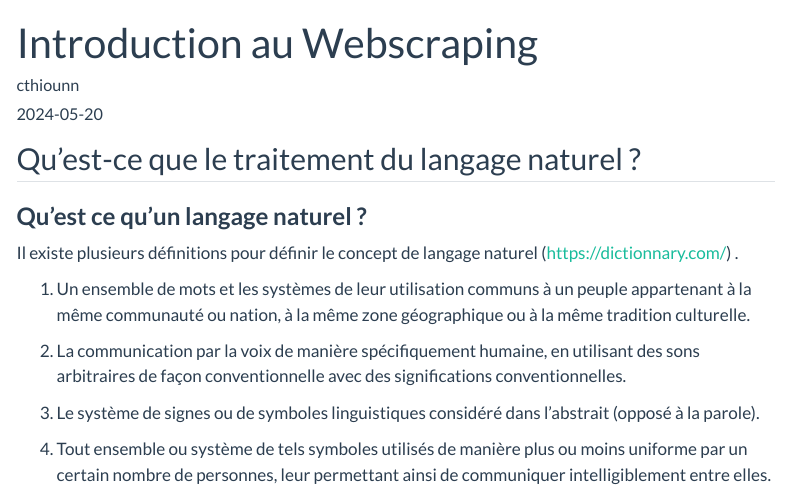
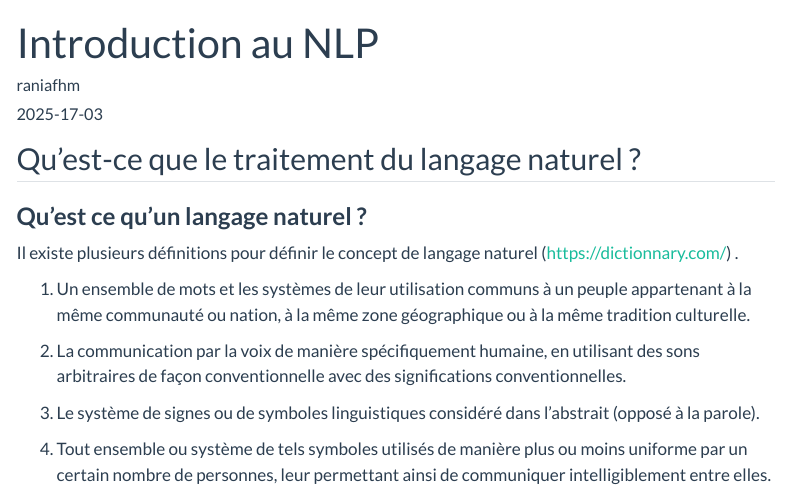
Before and after one commit to raniafahim/NLP, a Quarto document (1_intro.qmd): the page in a window 1100 px wide, from its top. Rendered offline with R 4.5, knitr and Pandoc in place of Quarto, with nearby package versions; menus at the side of the page are left out.

Commit message:
Update 1_intro.qmd

```diff
--- a/1_intro.qmd
+++ b/1_intro.qmd
@@ -1,9 +1,10 @@
 ---
-title: "Introduction au Webscraping"
-author: "cthiounn"
-date: "2024-05-20"
+title: "Introduction au NLP"
+author: "raniafhm"
+date: "2025-17-03"
 format: html
 ---
+
 
 ## Qu'est-ce que le traitement du langage naturel ?
 
```
